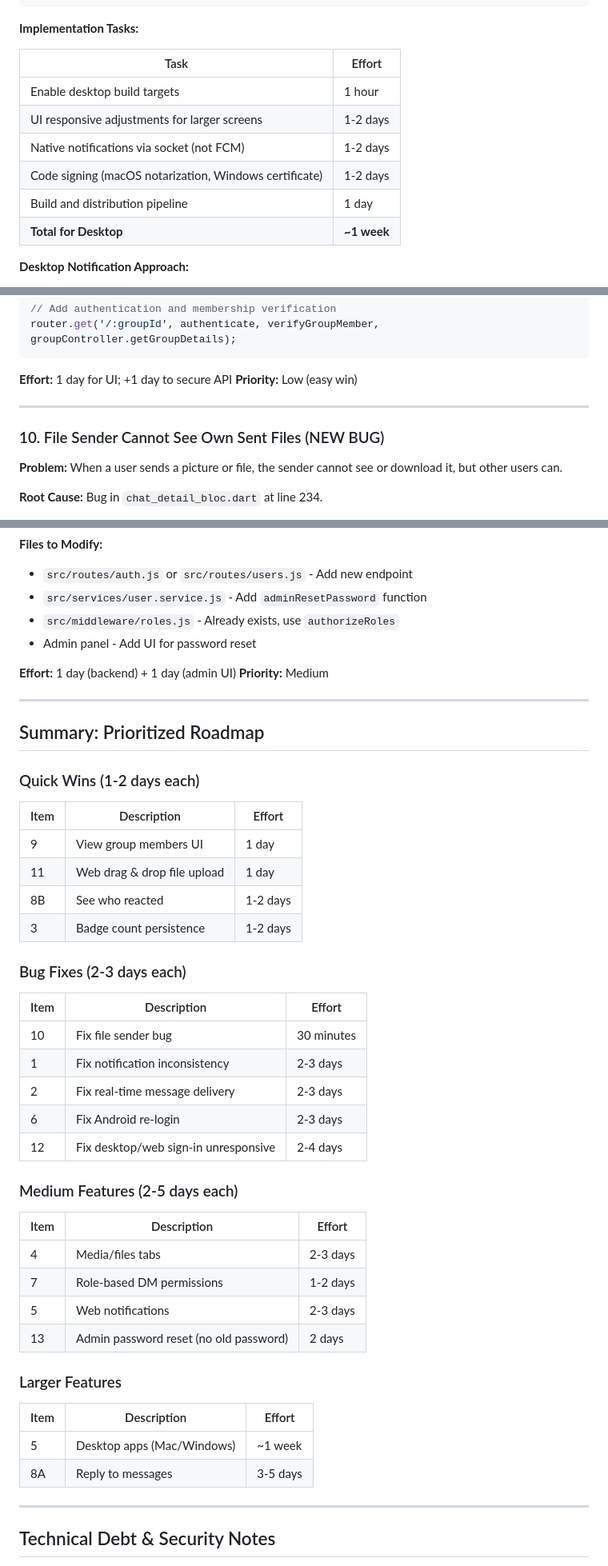
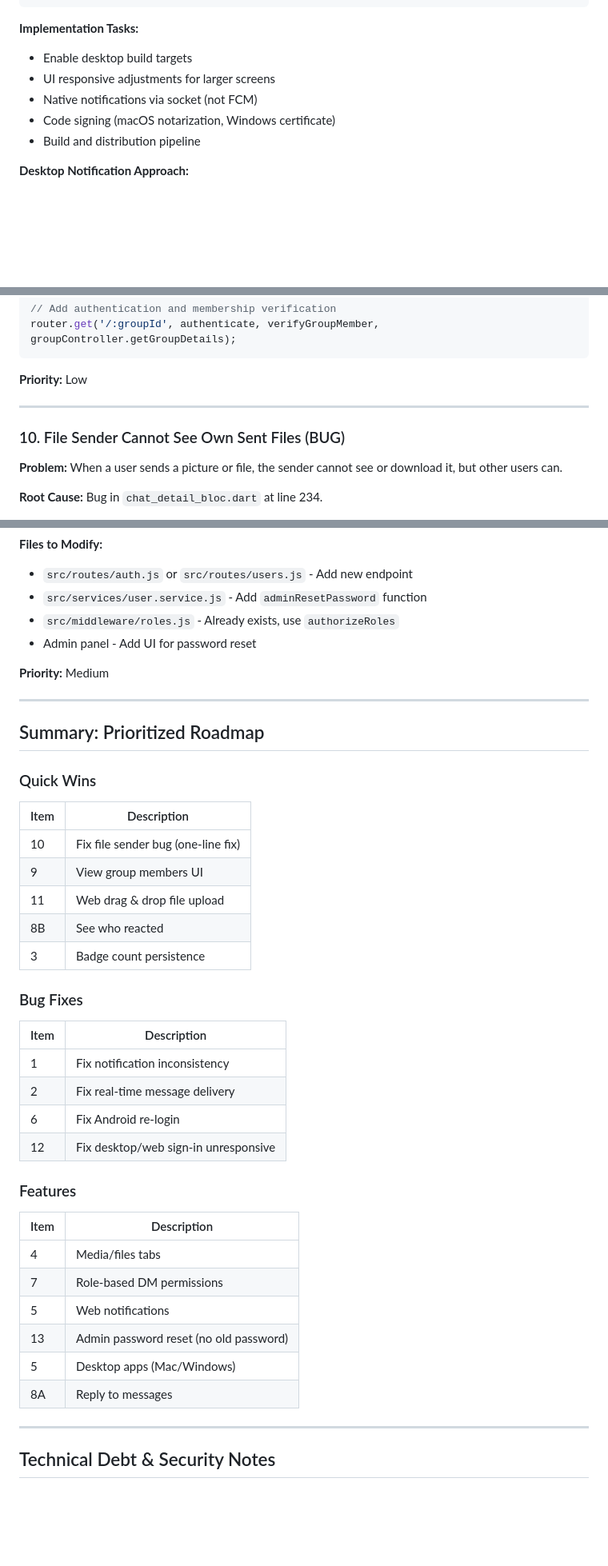
Before and after one commit to woodybongard/chrysalis, a Markdown page: CHRYSALIS_TECHNICAL_REVIEW.md, 3 parts joined by grey strips. Shown at 80% size. GitHub-like rendering; blank space fills up the shorter version.

Commit message:
Remove time estimates from technical review
Cleaned up document to focus on facts and technical details only,
removing all effort/duration estimates as requested.

````diff
--- a/CHRYSALIS_TECHNICAL_REVIEW.md
+++ b/CHRYSALIS_TECHNICAL_REVIEW.md
@@ -167,15 +163,11 @@ flutter build windows
 ```
 
 **Implementation Tasks:**
-
-| Task | Effort |
-|------|--------|
-| Enable desktop build targets | 1 hour |
-| UI responsive adjustments for larger screens | 1-2 days |
-| Native notifications via socket (not FCM) | 1-2 days |
-| Code signing (macOS notarization, Windows certificate) | 1-2 days |
-| Build and distribution pipeline | 1 day |
-| **Total for Desktop** | **~1 week** |
+- Enable desktop build targets
+- UI responsive adjustments for larger screens
+- Native notifications via socket (not FCM)
+- Code signing (macOS notarization, Windows certificate)
+- Build and distribution pipeline
 
 **Desktop Notification Approach:**
 - Cannot use FCM push on desktop the same way as mobile
@@ -413,12 +400,11 @@ void _showMembersList() {
 router.get('/:groupId', authenticate, verifyGroupMember, groupController.getGroupDetails);
 ```
 
-**Effort:** 1 day for UI; +1 day to secure API
-**Priority:** Low (easy win)
+**Priority:** Low
 
 ---
 
-### 10. File Sender Cannot See Own Sent Files (NEW BUG)
+### 10. File Sender Cannot See Own Sent Files (BUG)
 
 **Problem:** When a user sends a picture or file, the sender cannot see or download it, but other users can.
 
@@ -633,47 +606,41 @@ router.put(
 - `src/middleware/roles.js` - Already exists, use `authorizeRoles`
 - Admin panel - Add UI for password reset
 
-**Effort:** 1 day (backend) + 1 day (admin UI)
 **Priority:** Medium
 
 ---
 
 ## Summary: Prioritized Roadmap
 
-### Quick Wins (1-2 days each)
+### Quick Wins
 
-| Item | Description | Effort |
-|------|-------------|--------|
-| 9 | View group members UI | 1 day |
-| 11 | Web drag & drop file upload | 1 day |
-| 8B | See who reacted | 1-2 days |
-| 3 | Badge count persistence | 1-2 days |
+| Item | Description |
+|------|-------------|
+| 10 | Fix file sender bug (one-line fix) |
+| 9 | View group members UI |
+| 11 | Web drag & drop file upload |
+| 8B | See who reacted |
+| 3 | Badge count persistence |
 
-### Bug Fixes (2-3 days each)
+### Bug Fixes
 
-| Item | Description | Effort |
-|------|-------------|--------|
-| 10 | Fix file sender bug | 30 minutes |
-| 1 | Fix notification inconsistency | 2-3 days |
-| 2 | Fix real-time message delivery | 2-3 days |
-| 6 | Fix Android re-login | 2-3 days |
-| 12 | Fix desktop/web sign-in unresponsive | 2-4 days |
+| Item | Description |
+|------|-------------|
+| 1 | Fix notification inconsistency |
+| 2 | Fix real-time message delivery |
+| 6 | Fix Android re-login |
+| 12 | Fix desktop/web sign-in unresponsive |
 
-### Medium Features (2-5 days each)
+### Features
 
-| Item | Description | Effort |
-|------|-------------|--------|
-| 4 | Media/files tabs | 2-3 days |
-| 7 | Role-based DM permissions | 1-2 days |
-| 5 | Web notifications | 2-3 days |
-| 13 | Admin password reset (no old password) | 2 days |
-
-### Larger Features
-
-| Item | Description | Effort |
-|------|-------------|--------|
-| 5 | Desktop apps (Mac/Windows) | ~1 week |
-| 8A | Reply to messages | 3-5 days |
+| Item | Description |
+|------|-------------|
+| 4 | Media/files tabs |
+| 7 | Role-based DM permissions |
+| 5 | Web notifications |
+| 13 | Admin password reset (no old password) |
+| 5 | Desktop apps (Mac/Windows) |
+| 8A | Reply to messages |
 
 ---
 
````
Also changed, not shown: other parts of CHRYSALIS_TECHNICAL_REVIEW.md (+3 -25 lines).
